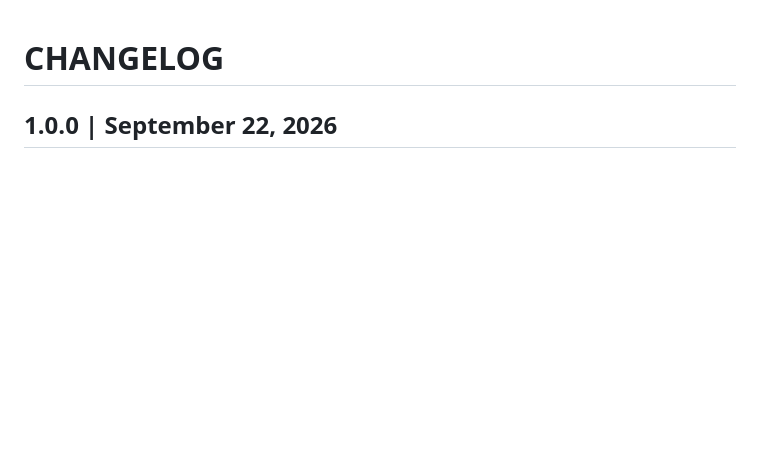
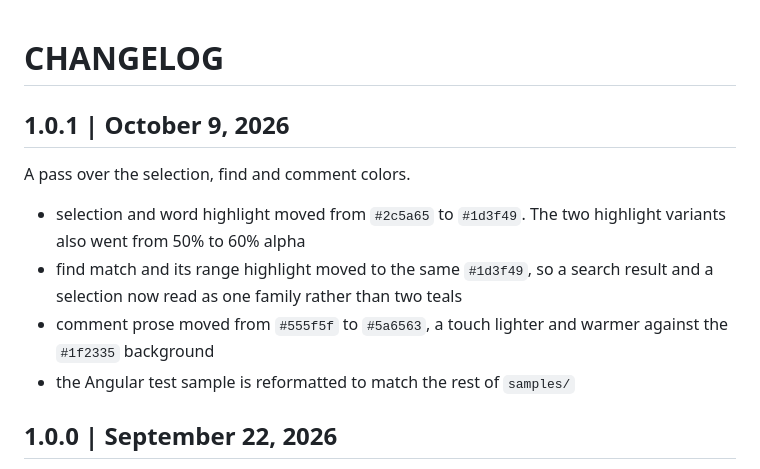
Before and after one commit to coolbeatz71/coolest-dark, a Markdown page: CHANGELOG.md, the part around the change. Drawn GitHub-style; blank space fills up the shorter version.

Commit message:
docs(changelog): add the 1.0.1 entry

```diff
--- a/CHANGELOG.md
+++ b/CHANGELOG.md
@@ -1,4 +1,16 @@
 # CHANGELOG
+
+## 1.0.1 | October 9, 2026
+
+A pass over the selection, find and comment colors.
+
+* selection and word highlight moved from `#2c5a65` to `#1d3f49`. The two
+  highlight variants also went from 50% to 60% alpha
+* find match and its range highlight moved to the same `#1d3f49`, so a search
+  result and a selection now read as one family rather than two teals
+* comment prose moved from `#555f5f` to `#5a6563`, a touch lighter and warmer
+  against the `#1f2335` background
+* the Angular test sample is reformatted to match the rest of `samples/`
 
 ## 1.0.0 | September 22, 2026
 
```
